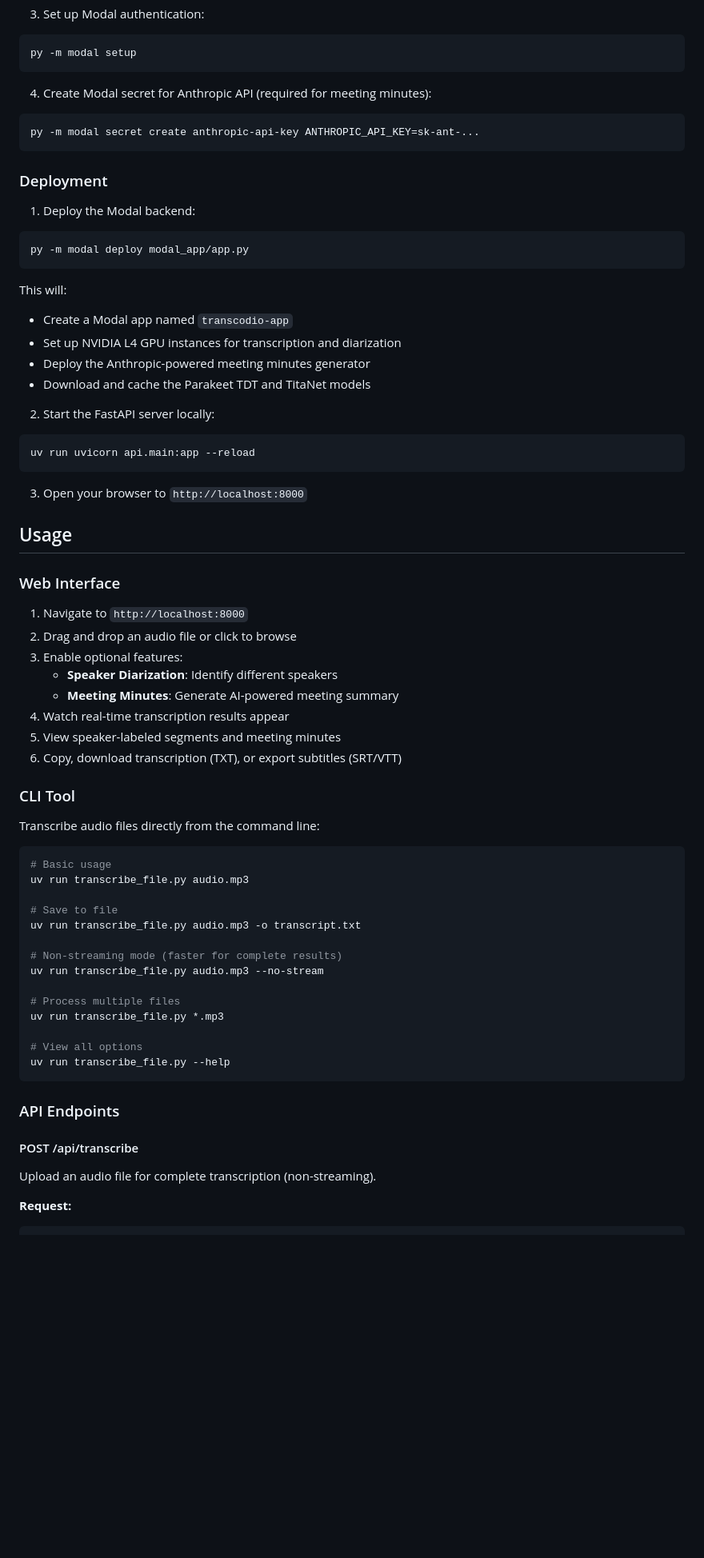
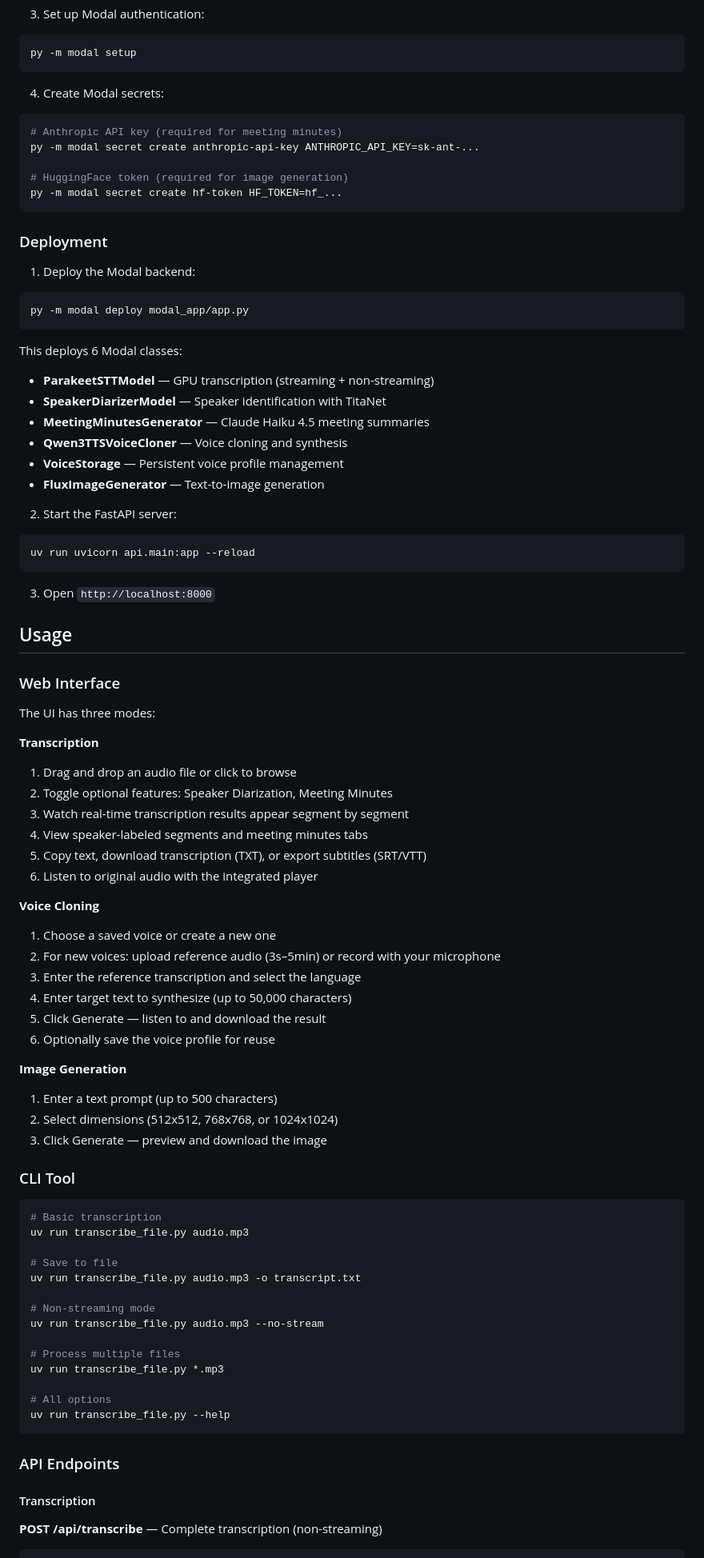
Before and after one commit to dorianlgs/transcodio, a Markdown page: README.md, the part around one of its changes. Shown at 80% size. Rendered like a GitHub page; blank space fills up the shorter version.

````diff
--- a/README.md
+++ b/README.md
@@ -46,9 +47,13 @@ uv sync
 py -m modal setup
 ```
 
-4. Create Modal secret for Anthropic API (required for meeting minutes):
+4. Create Modal secrets:
 ```bash
+# Anthropic API key (required for meeting minutes)
 py -m modal secret create anthropic-api-key ANTHROPIC_API_KEY=sk-ant-...
+
+# HuggingFace token (required for image generation)
+py -m modal secret create hf-token HF_TOKEN=hf_...
 ```
 
 ### Deployment
@@ -58,57 +63,71 @@ py -m modal secret create anthropic-api-key ANTHROPIC_API_KEY=sk-ant-...
 py -m modal deploy modal_app/app.py
 ```
 
-This will:
-- Create a Modal app named `transcodio-app`
-- Set up NVIDIA L4 GPU instances for transcription and diarization
-- Deploy the Anthropic-powered meeting minutes generator
-- Download and cache the Parakeet TDT and TitaNet models
+This deploys 6 Modal classes:
+- **ParakeetSTTModel** — GPU transcription (streaming + non-streaming)
+- **SpeakerDiarizerModel** — Speaker identification with TitaNet
+- **MeetingMinutesGenerator** — Claude Haiku 4.5 meeting summaries
+- **Qwen3TTSVoiceCloner** — Voice cloning and synthesis
+- **VoiceStorage** — Persistent voice profile management
+- **FluxImageGenerator** — Text-to-image generation
 
-2. Start the FastAPI server locally:
+2. Start the FastAPI server:
 ```bash
 uv run uvicorn api.main:app --reload
 ```
 
-3. Open your browser to `http://localhost:8000`
+3. Open `http://localhost:8000`
 
 ## Usage
 
 ### Web Interface
 
-1. Navigate to `http://localhost:8000`
-2. Drag and drop an audio file or click to browse
-3. Enable optional features:
-   - **Speaker Diarization**: Identify different speakers
-   - **Meeting Minutes**: Generate AI-powered meeting summary
-4. Watch real-time transcription results appear
-5. View speaker-labeled segments and meeting minutes
-6. Copy, download transcription (TXT), or export subtitles (SRT/VTT)
+The UI has three modes:
+
+**Transcription**
+1. Drag and drop an audio file or click to browse
+2. Toggle optional features: Speaker Diarization, Meeting Minutes
+3. Watch real-time transcription results appear segment by segment
+4. View speaker-labeled segments and meeting minutes tabs
+5. Copy text, download transcription (TXT), or export subtitles (SRT/VTT)
+6. Listen to original audio with the integrated player
+
+**Voice Cloning**
+1. Choose a saved voice or create a new one
+2. For new voices: upload reference audio (3s–5min) or record with your microphone
+3. Enter the reference transcription and select the language
+4. Enter target text to synthesize (up to 50,000 characters)
+5. Click Generate — listen to and download the result
+6. Optionally save the voice profile for reuse
+
+**Image Generation**
+1. Enter a text prompt (up to 500 characters)
+2. Select dimensions (512x512, 768x768, or 1024x1024)
+3. Click Generate — preview and download the image
 
 ### CLI Tool
 
-Transcribe audio files directly from the command line:
-
 ```bash
-# Basic usage
+# Basic transcription
 uv run transcribe_file.py audio.mp3
 
 # Save to file
 uv run transcribe_file.py audio.mp3 -o transcript.txt
 
-# Non-streaming mode (faster for complete results)
+# Non-streaming mode
 uv run transcribe_file.py audio.mp3 --no-stream
 
 # Process multiple files
 uv run transcribe_file.py *.mp3
 
-# View all options
+# All options
 uv run transcribe_file.py --help
 ```
 
 ### API Endpoints
 
-#### POST /api/transcribe
-Upload an audio file for complete transcription (non-streaming).
+#### Transcription
 
-**Request:**
+**POST /api/transcribe** — Complete transcription (non-streaming)
+
 ```bash
````
Also changed, not shown: other parts of README.md (+176 -165 lines).
